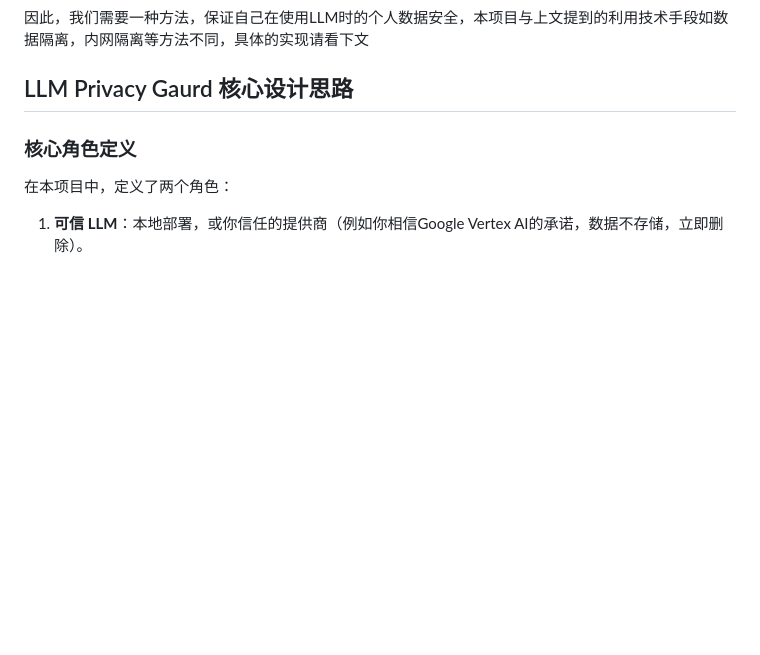
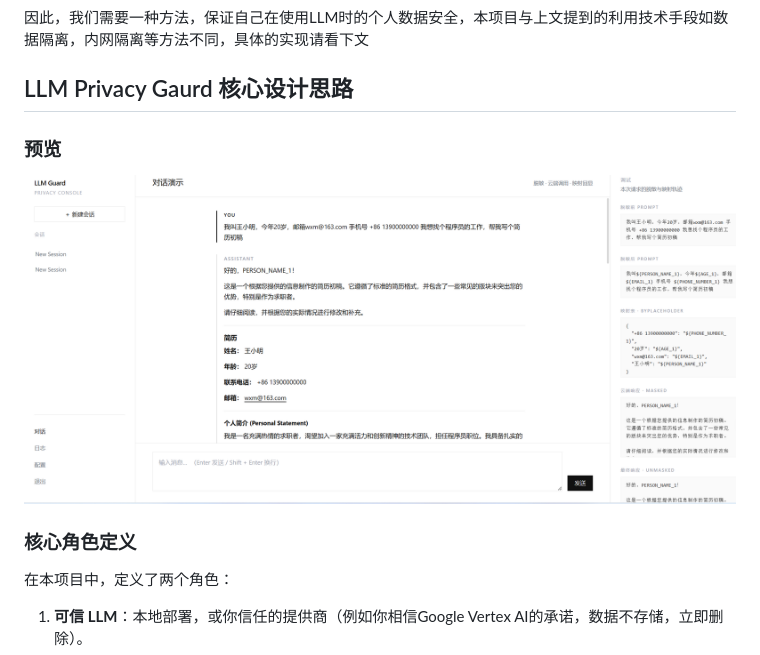
Before and after one commit to XyzenSun/llm-privacy-gaurd, a Markdown page: README_zh-cn.md, the part around the change. Rendered like a GitHub page; pictures changed too: docs/img/preview.png (added); blank space fills up the shorter version.

```diff
--- a/README_zh-cn.md
+++ b/README_zh-cn.md
@@ -47,6 +47,8 @@ docker compose up -d
 
 ## LLM Privacy Gaurd 核心设计思路
 
+### 预览
+![预览](./docs/img/preview.png)
 
 ### 核心角色定义
 
```
Also changed, not shown: README.md (+4 -0 lines), docs/core-implement.md (+4 -12 lines), docs/img/workflow.png (added).
